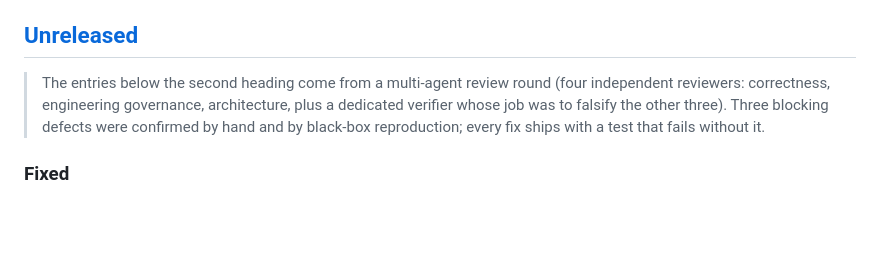
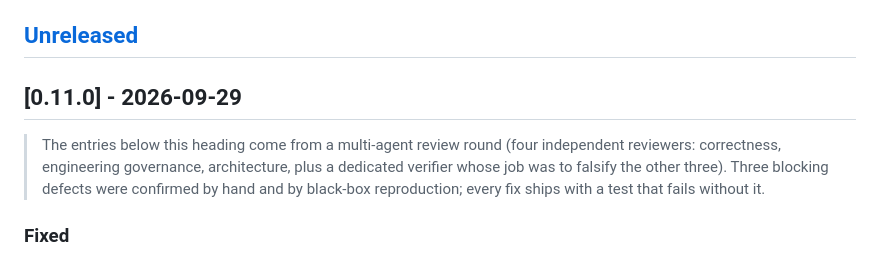
Before and after one commit to YaoIsAI/wxwright, a Markdown page: CHANGELOG.md, the part around the change. Drawn GitHub-style; blank space fills up the shorter version.

Commit message:
chore: version 0.11.0
Theme variants, AI illustrations, image fit, tool calling, the allowlisted
HTML channel, plain-text export semantics, draft list endpoint fix, and a
full UI screenshot set for the manual.

```diff
--- a/CHANGELOG.md
+++ b/CHANGELOG.md
@@ -10,7 +10,9 @@ invent­ed commit timeline. `docs/` is the source of truth for the current spec.
 
 ## [Unreleased]
 
-> The entries below the second heading come from a multi-agent review round
+## [0.11.0] - 2026-09-29
+
+> The entries below this heading come from a multi-agent review round
 > (four independent reviewers: correctness, engineering governance,
 > architecture, plus a dedicated verifier whose job was to falsify the other
 > three). Three blocking defects were confirmed by hand and by black-box
```
